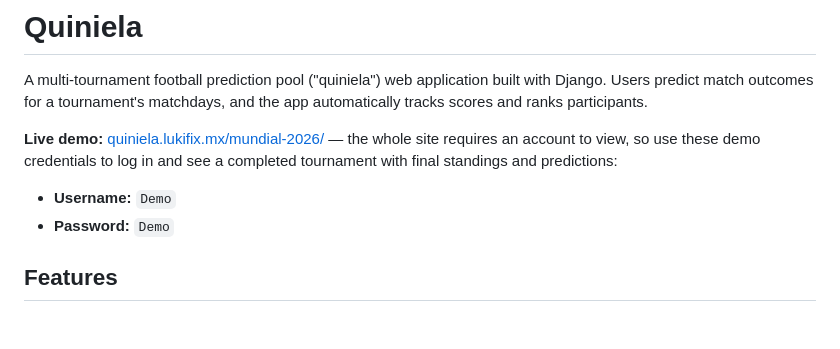
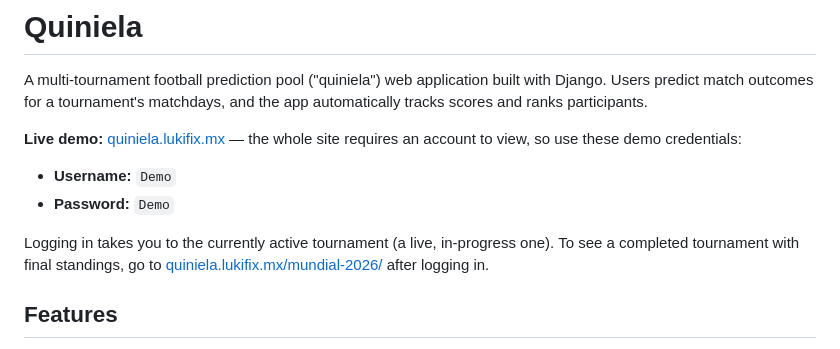
Before and after one commit to Darkial11/quiniela, a Markdown page: README.md, the part around the change. Rendered like a GitHub page; blank space fills up the shorter version.

Commit message:
Clarify demo login flow in README (#6)

```diff
--- a/README.md
+++ b/README.md
@@ -2,10 +2,12 @@
 
 A multi-tournament football prediction pool ("quiniela") web application built with Django. Users predict match outcomes for a tournament's matchdays, and the app automatically tracks scores and ranks participants.
 
-**Live demo:** [quiniela.lukifix.mx/mundial-2026/](https://quiniela.lukifix.mx/mundial-2026/) — the whole site requires an account to view, so use these demo credentials to log in and see a completed tournament with final standings and predictions:
+**Live demo:** [quiniela.lukifix.mx](https://quiniela.lukifix.mx) — the whole site requires an account to view, so use these demo credentials:
 
 - **Username:** `Demo`
 - **Password:** `Demo`
+
+Logging in takes you to the currently active tournament (a live, in-progress one). To see a completed tournament with final standings, go to [quiniela.lukifix.mx/mundial-2026/](https://quiniela.lukifix.mx/mundial-2026/) after logging in.
 
 ## Features
 
```
